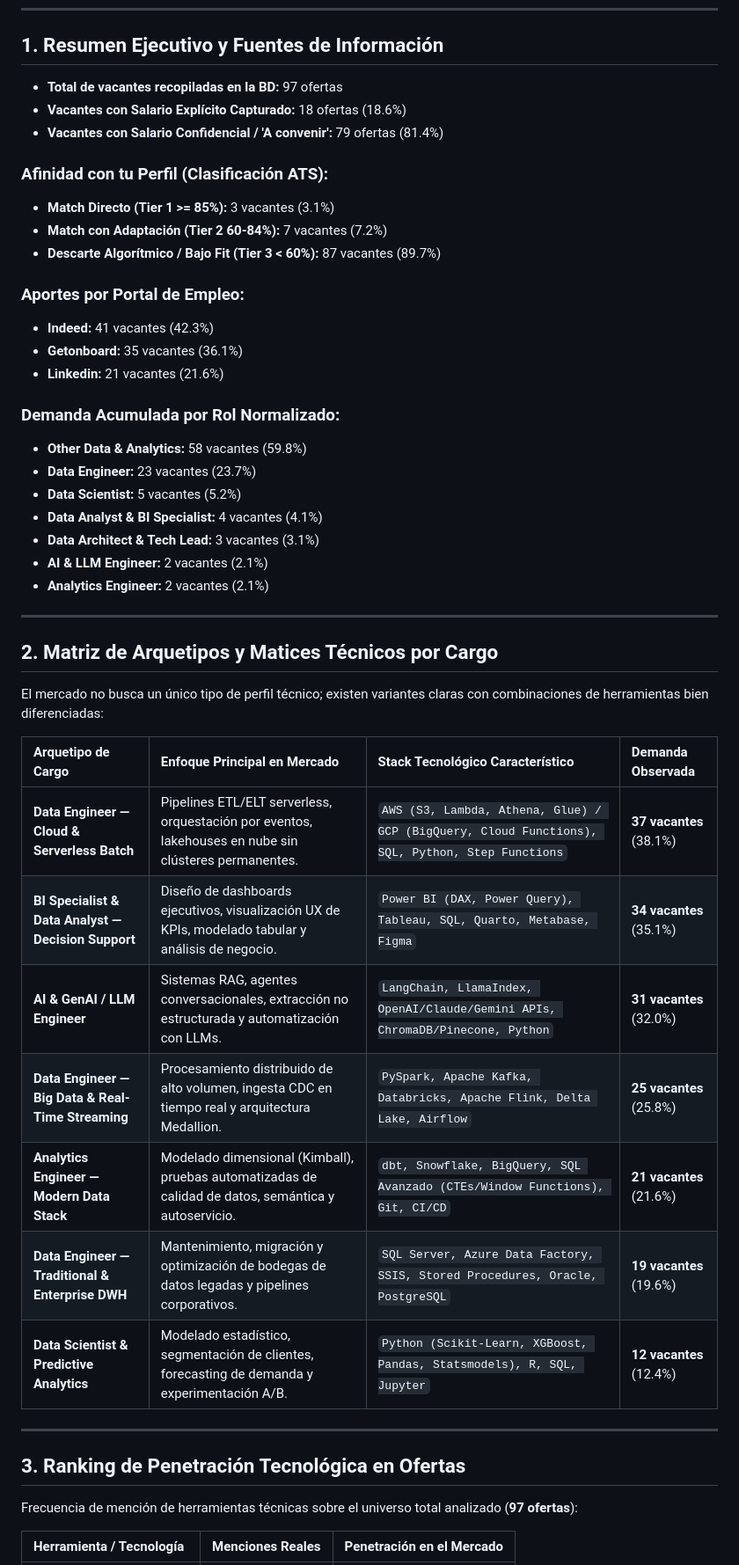
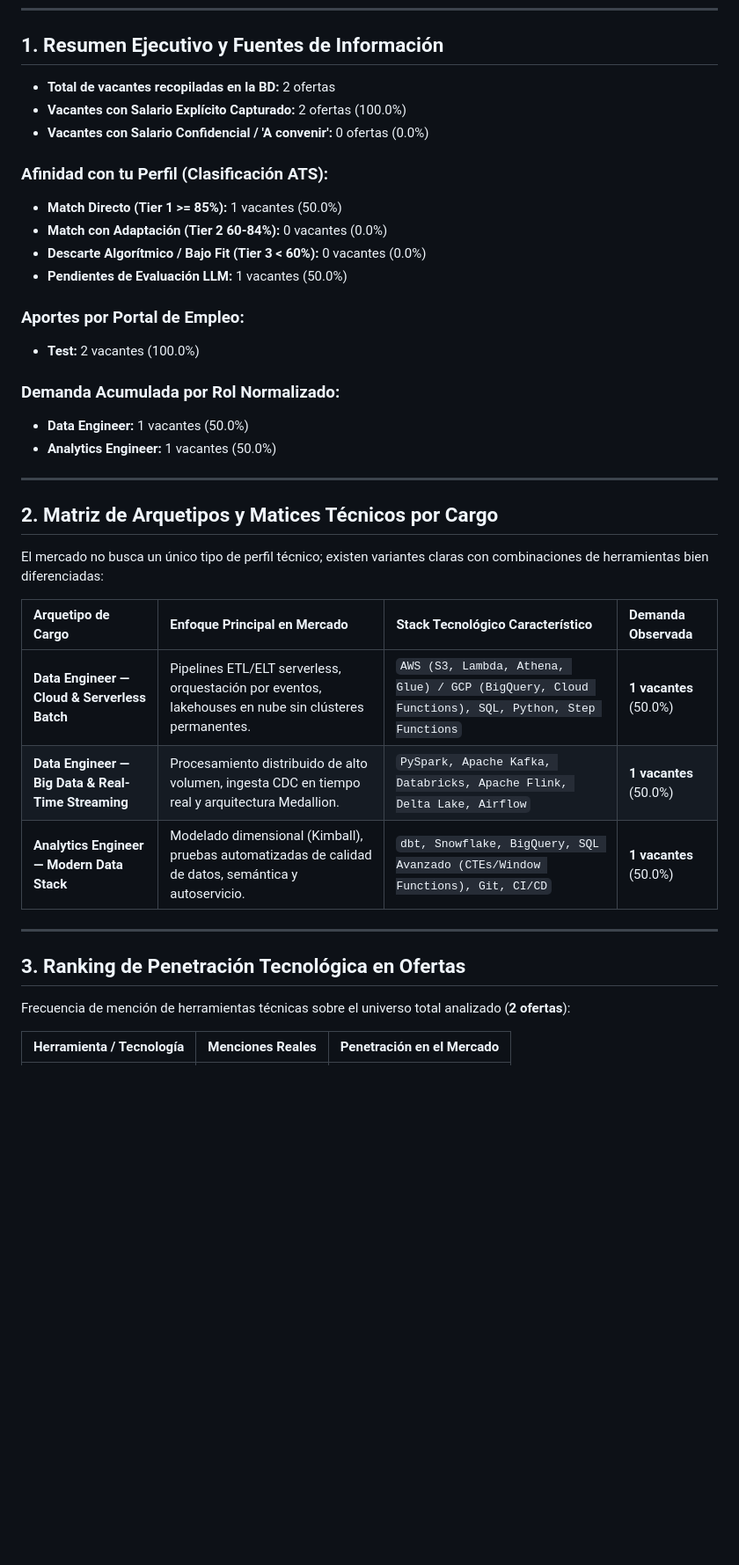
Before and after one commit to rigbarra/job-fit, a Markdown page: data/market_study/market_study.md, the part around one of its changes. Shown at 88% size. Rendered like a GitHub page; blank space fills up the shorter version.

Commit message:
docs: update market study report with latest 7 evaluations

```diff
--- a/data/market_study/market_study.md
+++ b/data/market_study/market_study.md
@@ -8,28 +8,22 @@ Este informe se actualiza **automáticamente en cada corrida** y consolida la in
 ---
 
 ## 1. Resumen Ejecutivo y Fuentes de Información
-- **Total de vacantes recopiladas en la BD:** 97 ofertas
-- **Vacantes con Salario Explícito Capturado:** 18 ofertas (18.6%)
-- **Vacantes con Salario Confidencial / 'A convenir':** 79 ofertas (81.4%)
+- **Total de vacantes recopiladas en la BD:** 2 ofertas
+- **Vacantes con Salario Explícito Capturado:** 2 ofertas (100.0%)
+- **Vacantes con Salario Confidencial / 'A convenir':** 0 ofertas (0.0%)
 
 ### Afinidad con tu Perfil (Clasificación ATS):
-- **Match Directo (Tier 1 >= 85%):** 3 vacantes (3.1%)
-- **Match con Adaptación (Tier 2 60-84%):** 7 vacantes (7.2%)
-- **Descarte Algorítmico / Bajo Fit (Tier 3 < 60%):** 87 vacantes (89.7%)
+- **Match Directo (Tier 1 >= 85%):** 1 vacantes (50.0%)
+- **Match con Adaptación (Tier 2 60-84%):** 0 vacantes (0.0%)
+- **Descarte Algorítmico / Bajo Fit (Tier 3 < 60%):** 0 vacantes (0.0%)
+- **Pendientes de Evaluación LLM:** 1 vacantes (50.0%)
 
 ### Aportes por Portal de Empleo:
-- **Indeed:** 41 vacantes (42.3%)
-- **Getonboard:** 35 vacantes (36.1%)
-- **Linkedin:** 21 vacantes (21.6%)
+- **Test:** 2 vacantes (100.0%)
 
 ### Demanda Acumulada por Rol Normalizado:
-- **Other Data & Analytics:** 58 vacantes (59.8%)
-- **Data Engineer:** 23 vacantes (23.7%)
-- **Data Scientist:** 5 vacantes (5.2%)
-- **Data Analyst & BI Specialist:** 4 vacantes (4.1%)
-- **Data Architect & Tech Lead:** 3 vacantes (3.1%)
-- **AI & LLM Engineer:** 2 vacantes (2.1%)
-- **Analytics Engineer:** 2 vacantes (2.1%)
+- **Data Engineer:** 1 vacantes (50.0%)
+- **Analytics Engineer:** 1 vacantes (50.0%)
 
 ---
 
@@ -39,19 +33,15 @@ El mercado no busca un único tipo de perfil técnico; existen variantes claras
 
 | Arquetipo de Cargo | Enfoque Principal en Mercado | Stack Tecnológico Característico | Demanda Observada |
 | :--- | :--- | :--- | :--- |
-| **Data Engineer — Cloud & Serverless Batch** | Pipelines ETL/ELT serverless, orquestación por eventos, lakehouses en nube sin clústeres permanentes. | `AWS (S3, Lambda, Athena, Glue) / GCP (BigQuery, Cloud Functions), SQL, Python, Step Functions` | **37 vacantes** (38.1%) |
-| **BI Specialist & Data Analyst — Decision Support** | Diseño de dashboards ejecutivos, visualización UX de KPIs, modelado tabular y análisis de negocio. | `Power BI (DAX, Power Query), Tableau, SQL, Quarto, Metabase, Figma` | **34 vacantes** (35.1%) |
-| **AI & GenAI / LLM Engineer** | Sistemas RAG, agentes conversacionales, extracción no estructurada y automatización con LLMs. | `LangChain, LlamaIndex, OpenAI/Claude/Gemini APIs, ChromaDB/Pinecone, Python` | **31 vacantes** (32.0%) |
-| **Data Engineer — Big Data & Real-Time Streaming** | Procesamiento distribuido de alto volumen, ingesta CDC en tiempo real y arquitectura Medallion. | `PySpark, Apache Kafka, Databricks, Apache Flink, Delta Lake, Airflow` | **25 vacantes** (25.8%) |
-| **Analytics Engineer — Modern Data Stack** | Modelado dimensional (Kimball), pruebas automatizadas de calidad de datos, semántica y autoservicio. | `dbt, Snowflake, BigQuery, SQL Avanzado (CTEs/Window Functions), Git, CI/CD` | **21 vacantes** (21.6%) |
-| **Data Engineer — Traditional & Enterprise DWH** | Mantenimiento, migración y optimización de bodegas de datos legadas y pipelines corporativos. | `SQL Server, Azure Data Factory, SSIS, Stored Procedures, Oracle, PostgreSQL` | **19 vacantes** (19.6%) |
-| **Data Scientist & Predictive Analytics** | Modelado estadístico, segmentación de clientes, forecasting de demanda y experimentación A/B. | `Python (Scikit-Learn, XGBoost, Pandas, Statsmodels), R, SQL, Jupyter` | **12 vacantes** (12.4%) |
+| **Data Engineer — Cloud & Serverless Batch** | Pipelines ETL/ELT serverless, orquestación por eventos, lakehouses en nube sin clústeres permanentes. | `AWS (S3, Lambda, Athena, Glue) / GCP (BigQuery, Cloud Functions), SQL, Python, Step Functions` | **1 vacantes** (50.0%) |
+| **Data Engineer — Big Data & Real-Time Streaming** | Procesamiento distribuido de alto volumen, ingesta CDC en tiempo real y arquitectura Medallion. | `PySpark, Apache Kafka, Databricks, Apache Flink, Delta Lake, Airflow` | **1 vacantes** (50.0%) |
+| **Analytics Engineer — Modern Data Stack** | Modelado dimensional (Kimball), pruebas automatizadas de calidad de datos, semántica y autoservicio. | `dbt, Snowflake, BigQuery, SQL Avanzado (CTEs/Window Functions), Git, CI/CD` | **1 vacantes** (50.0%) |
 
 ---
 
 ## 3. Ranking de Penetración Tecnológica en Ofertas
 
-Frecuencia de mención de herramientas técnicas sobre el universo total analizado (**97 ofertas**):
+Frecuencia de mención de herramientas técnicas sobre el universo total analizado (**2 ofertas**):
 
 | Herramienta / Tecnología | Menciones Reales | Penetración en el Mercado |
 | :--- | :--- | :--- |
```
Also changed, not shown: other parts of data/market_study/market_study.md (+9 -31 lines).
